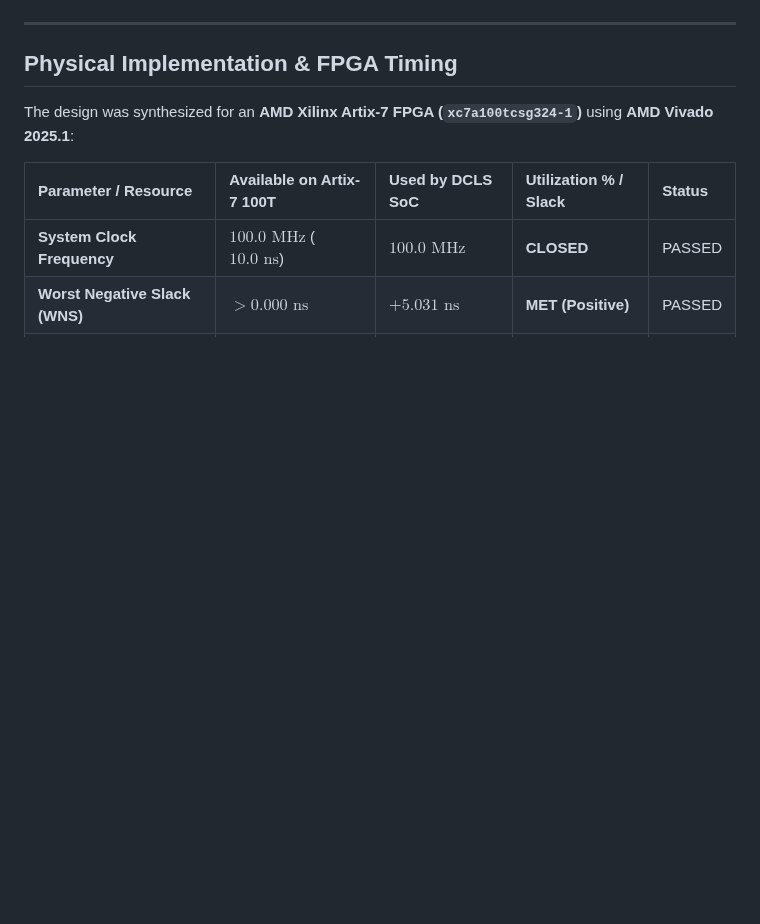
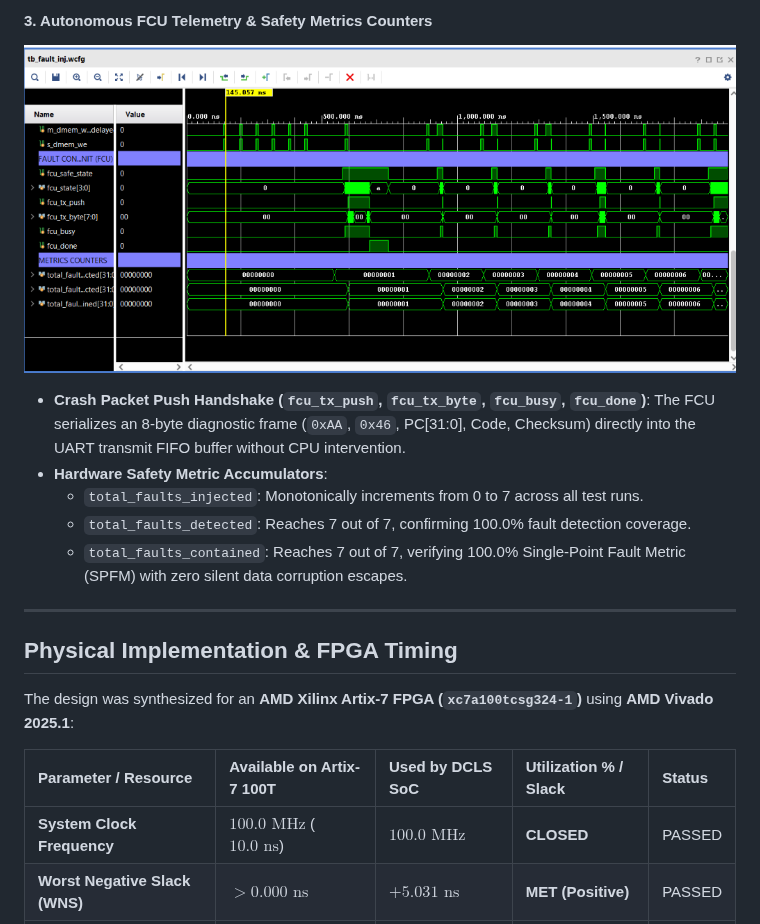
Before and after one commit to sushrutchhatkuli/safety-critical-dcls-soc, a Markdown page: README.md, the part around one of its changes. Drawn GitHub-style; pictures changed too: docs/assets/waveform_fcu_metrics.png (added); blank space fills up the shorter version.

```diff
--- a/README.md
+++ b/README.md
@@ -252,3 +265,11 @@ The following timing trace captured from Vivado XSim illustrates the dual-core l
+#### 3. Autonomous FCU Telemetry & Safety Metrics Counters
+![FCU Telemetry and Metrics Counters Waveform](docs/assets/waveform_fcu_metrics.png)
+
+- **Crash Packet Push Handshake (`fcu_tx_push`, `fcu_tx_byte`, `fcu_busy`, `fcu_done`)**: The FCU serializes an 8-byte diagnostic frame (`0xAA`, `0x46`, PC[31:0], Code, Checksum) directly into the UART transmit FIFO buffer without CPU intervention.
+- **Hardware Safety Metric Accumulators**:
+  - `total_faults_injected`: Monotonically increments from 0 to 7 across all test runs.
+  - `total_faults_detected`: Reaches 7 out of 7, confirming 100.0% fault detection coverage.
+  - `total_faults_contained`: Reaches 7 out of 7, verifying 100.0% Single-Point Fault Metric (SPFM) with zero silent data corruption escapes.
 
 ---
 
```
Also changed, not shown: other parts of README.md (+16 -3 lines), docs/assets/waveform_core_lockstep.png (added), docs/assets/waveform_top_firewall.png (added).
